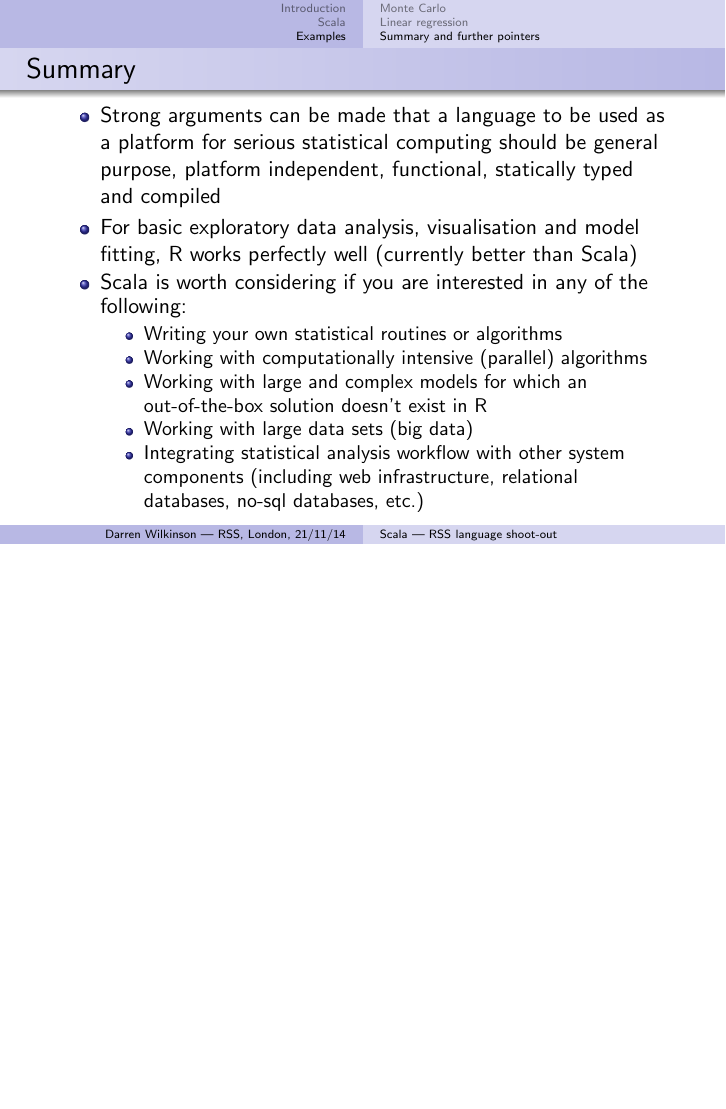
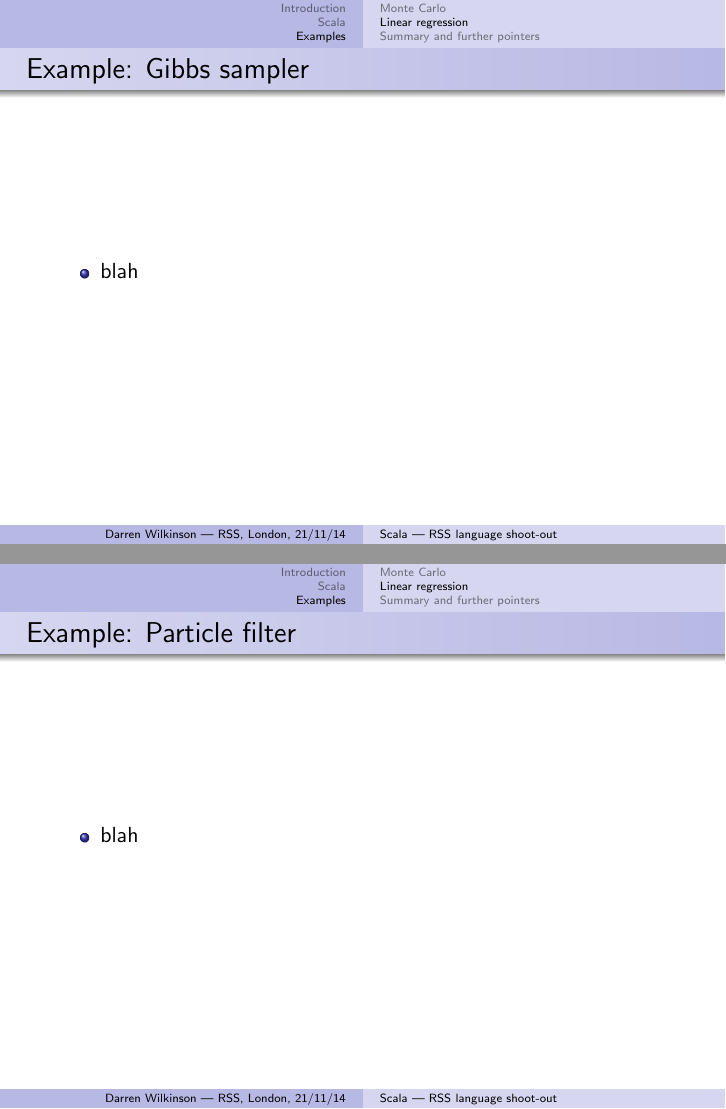
Before and after one commit to darrenjw/statslang-scala, LaTeX slides (slides/scala-talk.tex): page 26 of 27 before the commit and pages 26 and 27 of 29 after it, the two joined at a grey line, the shorter picture padded with empty space. Compiled offline with pdfLaTeX.

```diff
--- a/slides/scala-talk.tex
+++ b/slides/scala-talk.tex
@@ -376,6 +376,19 @@
 \end{itemize}
 }
 
+\frame{
+\frametitle{Example: Gibbs sampler}
+\begin{itemize}
+\item blah
+\end{itemize}
+}
+
+\frame{
+\frametitle{Example: Particle filter}
+\begin{itemize}
+\item blah
+\end{itemize}
+}
 
 
 
```
Also changed, not shown: 2 other files.
